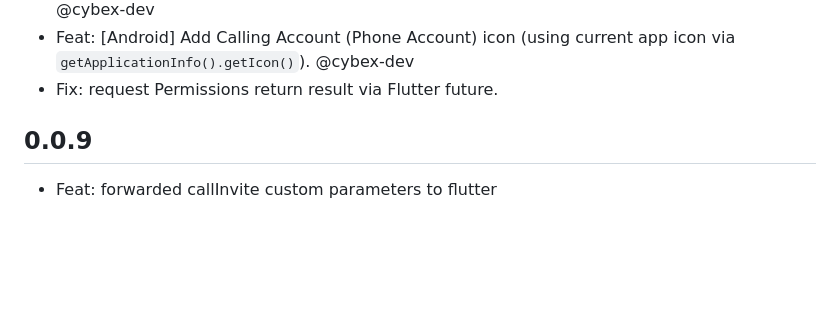
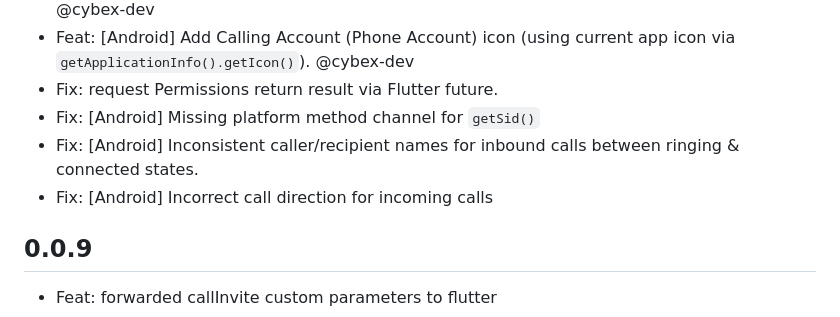
Before and after one commit to cybex-dev/twilio_voice, a Markdown page: CHANGELOG.md, the part around the change. Rendered like a GitHub page; blank space fills up the shorter version.

Commit message:
Update changelog

```diff
--- a/CHANGELOG.md
+++ b/CHANGELOG.md
@@ -34,6 +34,9 @@
 * Feat: [Android] Add CallingAccount (Phone Account) label & description via `strings.xml`. @cybex-dev
 * Feat: [Android] Add Calling Account (Phone Account) icon (using current app icon via `getApplicationInfo().getIcon()`). @cybex-dev
 * Fix: request Permissions return result via Flutter future.
+* Fix: [Android] Missing platform method channel for `getSid()`
+* Fix: [Android] Inconsistent caller/recipient names for inbound calls between ringing & connected states.
+* Fix: [Android] Incorrect call direction for incoming calls
 
 ## 0.0.9
 * Feat: forwarded callInvite custom parameters to flutter
```
